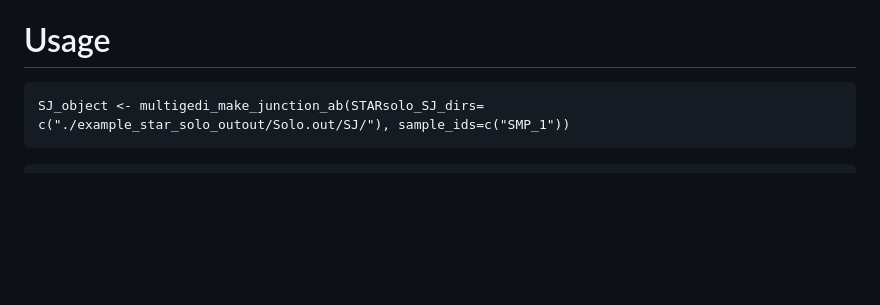
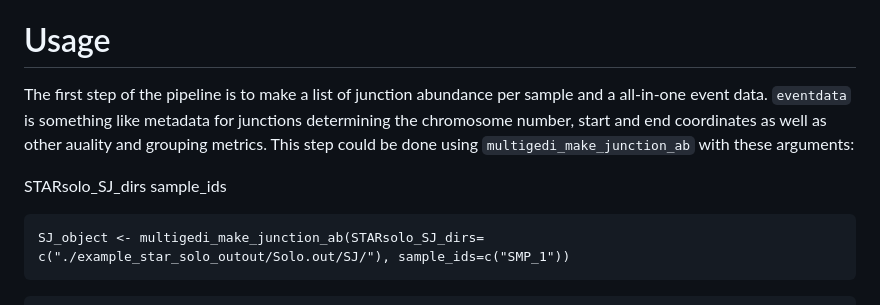
Before and after one commit to csglab/splikit, a Markdown page: README.md, the part around the change. GitHub-like rendering; blank space fills up the shorter version.

````diff
--- a/README.md
+++ b/README.md
@@ -54,6 +54,11 @@ Subsequently, motivated by [Anna Neufeld et.al](https://arxiv.org/abs/2207.00554
 
 # Usage
 
+The first step of the pipeline is to make a list of junction abundance per sample and a all-in-one event data. `eventdata` is something like metadata for junctions determining the chromosome number, start and end coordinates as well as other auality and grouping metrics. This step could be done using `multigedi_make_junction_ab` with these arguments:
+
+STARsolo_SJ_dirs
+sample_ids
+
 ```
 SJ_object <- multigedi_make_junction_ab(STARsolo_SJ_dirs= c("./example_star_solo_outout/Solo.out/SJ/"), sample_ids=c("SMP_1"))
 ```
````
